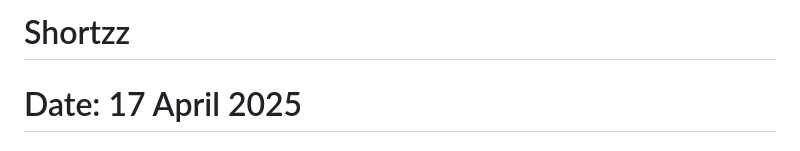
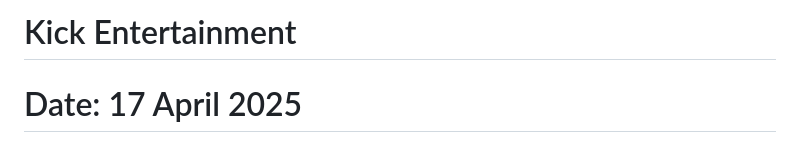
Before and after one commit to rahul4webdev/kick-entertainmet, a Markdown page: README.md, the part around the change. Drawn GitHub-style.

```diff
--- a/README.md
+++ b/README.md
@@ -1,4 +1,4 @@
-# Shortzz
+# Kick Entertainment
 
 # Date: 17 April 2025
 
```
